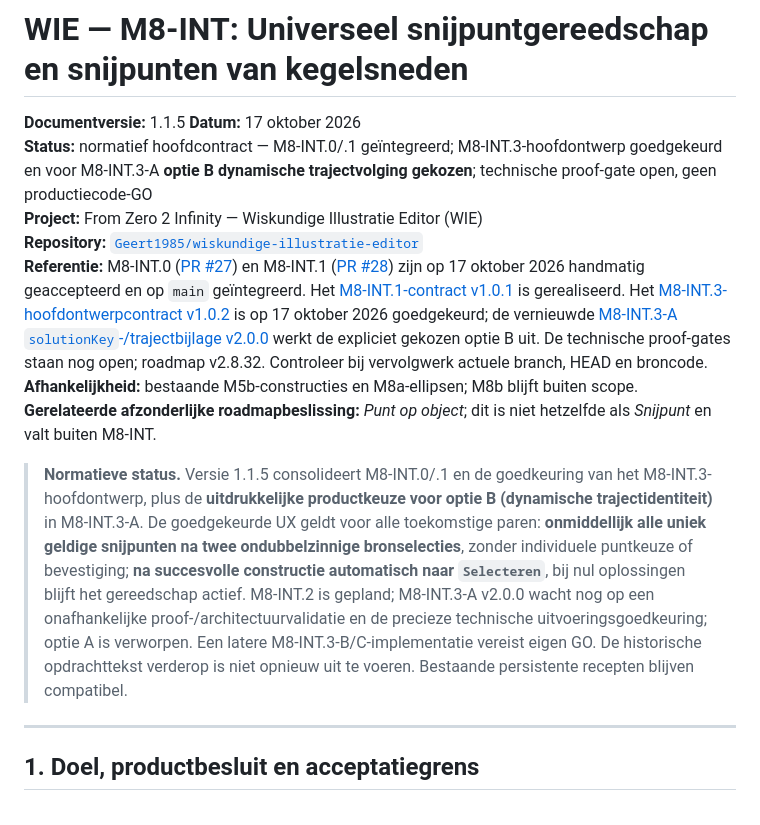
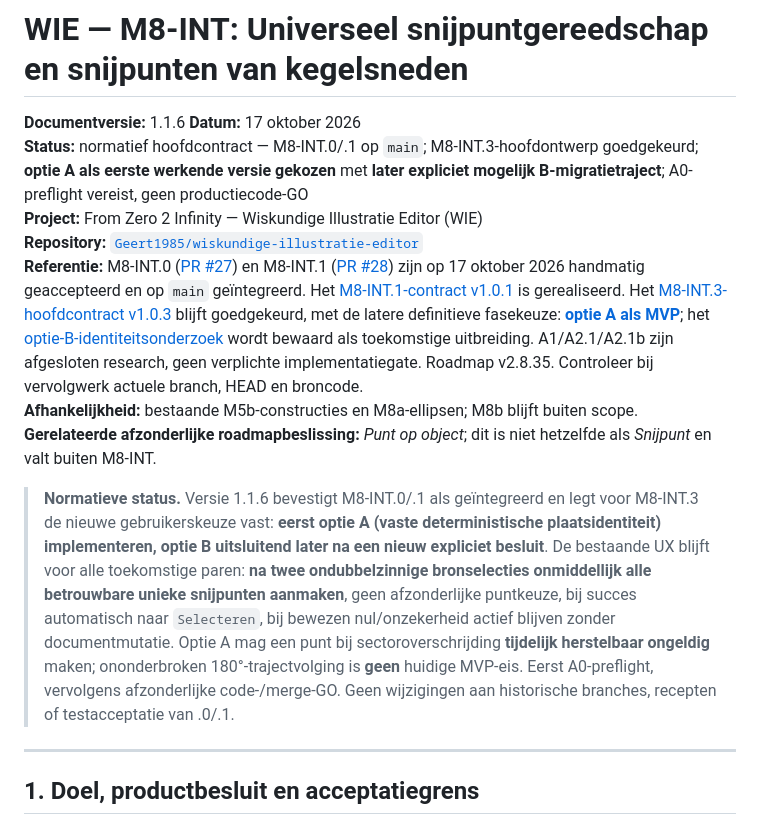
Before and after one commit to Geert1985/wiskundige-illustratie-editor, a Markdown page: docs/M8-INT-SNIJPUNTEN-ONTWERPCONTRACT.md, the part around one of its changes. GitHub-like rendering.

```diff
--- a/docs/M8-INT-SNIJPUNTEN-ONTWERPCONTRACT.md
+++ b/docs/M8-INT-SNIJPUNTEN-ONTWERPCONTRACT.md
@@ -1,15 +1,15 @@
 # WIE — M8-INT: Universeel snijpuntgereedschap en snijpunten van kegelsneden
 
-**Documentversie:** 1.1.5
+**Documentversie:** 1.1.6
 **Datum:** 17 oktober 2026
-**Status:** normatief hoofdcontract — M8-INT.0/.1 geïntegreerd; M8-INT.3-hoofdontwerp goedgekeurd en voor M8-INT.3-A **optie B dynamische trajectvolging gekozen**; technische proof-gate open, geen productiecode-GO
+**Status:** normatief hoofdcontract — M8-INT.0/.1 op `main`; M8-INT.3-hoofdontwerp goedgekeurd; **optie A als eerste werkende versie gekozen** met **later expliciet mogelijk B-migratietraject**; A0-preflight vereist, geen productiecode-GO
 **Project:** From Zero 2 Infinity — Wiskundige Illustratie Editor (WIE)
 **Repository:** [`Geert1985/wiskundige-illustratie-editor`](https://github.com/Geert1985/wiskundige-illustratie-editor)
-**Referentie:** M8-INT.0 ([PR #27](https://github.com/Geert1985/wiskundige-illustratie-editor/pull/27)) en M8-INT.1 ([PR #28](https://github.com/Geert1985/wiskundige-illustratie-editor/pull/28)) zijn op 17 oktober 2026 handmatig geaccepteerd en op `main` geïntegreerd. Het [M8-INT.1-contract v1.0.1](M8-INT-1-LIJN-ELLIPS-ONTWERPCONTRACT.md) is gerealiseerd. Het [M8-INT.3-hoofdontwerpcontract v1.0.2](M8-INT-3-KEGELSNEDEN-SNIJPUNTEN-ONTWERPCONTRACT.md) is op 17 oktober 2026 goedgekeurd; de vernieuwde [M8-INT.3-A `solutionKey`-/trajectbijlage v2.0.0](M8-INT-3-SOLUTIONKEY-IDENTITEITSCONTRACT.md) werkt de expliciet gekozen optie B uit. De technische proof-gates staan nog open; roadmap v2.8.32. Controleer bij vervolgwerk actuele branch, HEAD en broncode.
+**Referentie:** M8-INT.0 ([PR #27](https://github.com/Geert1985/wiskundige-illustratie-editor/pull/27)) en M8-INT.1 ([PR #28](https://github.com/Geert1985/wiskundige-illustratie-editor/pull/28)) zijn op 17 oktober 2026 handmatig geaccepteerd en op `main` geïntegreerd. Het [M8-INT.1-contract v1.0.1](M8-INT-1-LIJN-ELLIPS-ONTWERPCONTRACT.md) is gerealiseerd. Het [M8-INT.3-hoofdcontract v1.0.3](M8-INT-3-KEGELSNEDEN-SNIJPUNTEN-ONTWERPCONTRACT.md) blijft goedgekeurd, met de latere definitieve fasekeuze: **[optie A als MVP](M8-INT-3-A-MVP-IDENTITEITSCONTRACT.md)**; het [optie-B-identiteitsonderzoek](M8-INT-3-SOLUTIONKEY-IDENTITEITSCONTRACT.md) wordt bewaard als toekomstige uitbreiding. A1/A2.1/A2.1b zijn afgesloten research, geen verplichte implementatiegate. Roadmap v2.8.35. Controleer bij vervolgwerk actuele branch, HEAD en broncode.
 **Afhankelijkheid:** bestaande M5b-constructies en M8a-ellipsen; M8b blijft buiten scope.
 **Gerelateerde afzonderlijke roadmapbeslissing:** *Punt op object*; dit is niet hetzelfde als *Snijpunt* en valt buiten M8-INT.
 
-> **Normatieve status.** Versie 1.1.5 consolideert M8-INT.0/.1 en de goedkeuring van het M8-INT.3-hoofdontwerp, plus de **uitdrukkelijke productkeuze voor optie B (dynamische trajectidentiteit)** in M8-INT.3-A. De goedgekeurde UX geldt voor alle toekomstige paren: **onmiddellijk alle uniek geldige snijpunten na twee ondubbelzinnige bronselecties**, zonder individuele puntkeuze of bevestiging; **na succesvolle constructie automatisch naar `Selecteren`**, bij nul oplossingen blijft het gereedschap actief. M8-INT.2 is gepland; M8-INT.3-A v2.0.0 wacht nog op een onafhankelijke proof-/architectuurvalidatie en de precieze technische uitvoeringsgoedkeuring; optie A is verworpen. Een latere M8-INT.3-B/C-implementatie vereist eigen GO. De historische opdrachttekst verderop is niet opnieuw uit te voeren. Bestaande persistente recepten blijven compatibel.
+> **Normatieve status.** Versie 1.1.6 bevestigt M8-INT.0/.1 als geïntegreerd en legt voor M8-INT.3 de nieuwe gebruikerskeuze vast: **eerst optie A (vaste deterministische plaatsidentiteit) implementeren, optie B uitsluitend later na een nieuw expliciet besluit**. De bestaande UX blijft voor alle toekomstige paren: **na twee ondubbelzinnige bronselecties onmiddellijk alle betrouwbare unieke snijpunten aanmaken**, geen afzonderlijke puntkeuze, bij succes automatisch naar `Selecteren`, bij bewezen nul/onzekerheid actief blijven zonder documentmutatie. Optie A mag een punt bij sectoroverschrijding **tijdelijk herstelbaar ongeldig** maken; ononderbroken 180°-trajectvolging is **geen** huidige MVP-eis. Eerst A0-preflight, vervolgens afzonderlijke code-/merge-GO. Geen wijzigingen aan historische branches, recepten of testacceptatie van .0/.1.
 
 ---
 
```
Also changed, not shown: other parts of docs/M8-INT-SNIJPUNTEN-ONTWERPCONTRACT.md (+15 -10 lines).
